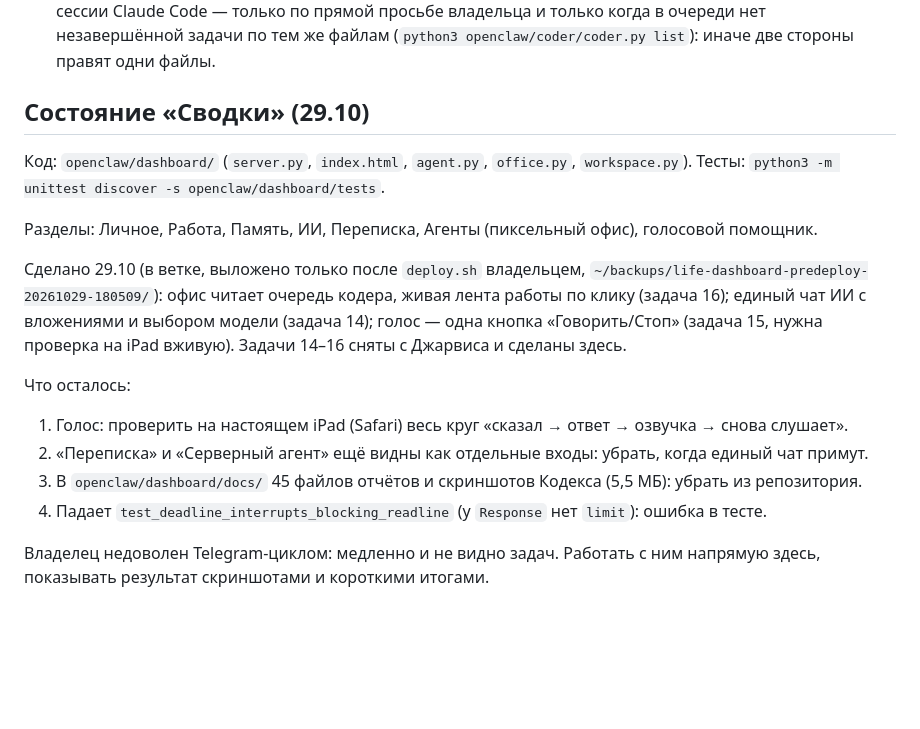
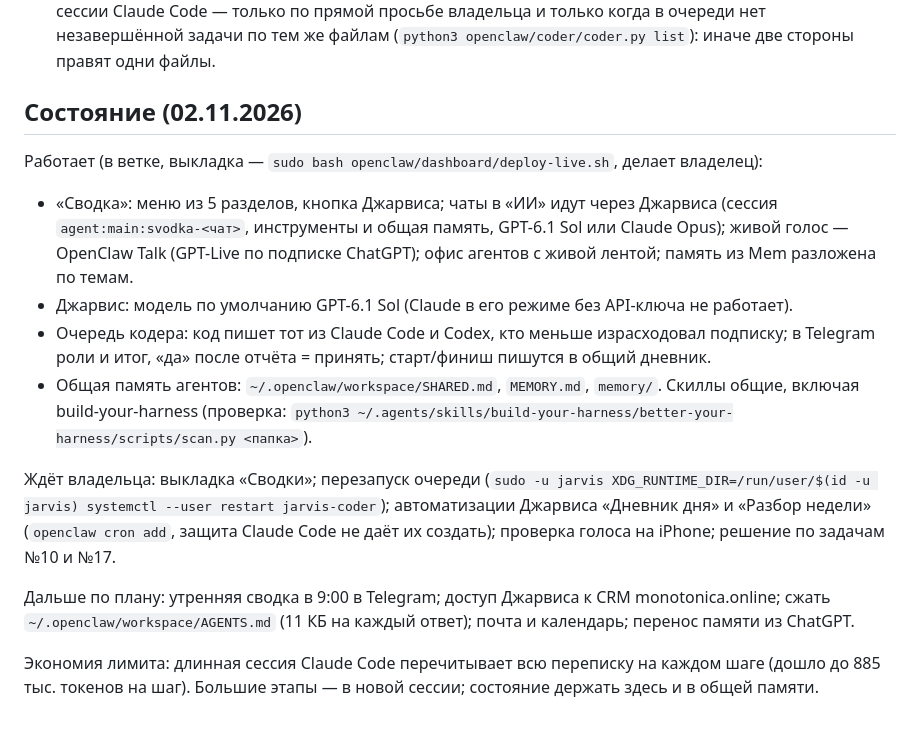
Before and after one commit to tchzhanartemij-cyber/komp-, a Markdown page: CLAUDE.md, the part around the change. Rendered like a GitHub page; blank space fills up the shorter version.

Commit message:
CLAUDE.md: текущее состояние и план для новой сессии
Co-Authored-By: Claude Opus 5.5 <noreply@anthropic.com>

```diff
--- a/CLAUDE.md
+++ b/CLAUDE.md
@@ -45,26 +45,24 @@ Root владелец вводит сам; команды под root дават
   когда в очереди нет незавершённой задачи по тем же файлам (`python3 openclaw/coder/coder.py list`):
   иначе две стороны правят одни файлы.
 
-## Состояние «Сводки» (29.10)
+## Состояние (02.11.2026)
 
-Код: `openclaw/dashboard/` (`server.py`, `index.html`, `agent.py`, `office.py`, `workspace.py`).
-Тесты: `python3 -m unittest discover -s openclaw/dashboard/tests`.
+Работает (в ветке, выкладка — `sudo bash openclaw/dashboard/deploy-live.sh`, делает владелец):
+- «Сводка»: меню из 5 разделов, кнопка Джарвиса; чаты в «ИИ» идут через Джарвиса (сессия
+  `agent:main:svodka-<чат>`, инструменты и общая память, GPT-6.1 Sol или Claude Opus); живой голос —
+  OpenClaw Talk (GPT-Live по подписке ChatGPT); офис агентов с живой лентой; память из Mem разложена по темам.
+- Джарвис: модель по умолчанию GPT-6.1 Sol (Claude в его режиме без API-ключа не работает).
+- Очередь кодера: код пишет тот из Claude Code и Codex, кто меньше израсходовал подписку; в Telegram
+  роли и итог, «да» после отчёта = принять; старт/финиш пишутся в общий дневник.
+- Общая память агентов: `~/.openclaw/workspace/SHARED.md`, `MEMORY.md`, `memory/`. Скиллы общие,
+  включая build-your-harness (проверка: `python3 ~/.agents/skills/build-your-harness/better-your-harness/scripts/scan.py <папка>`).
 
-Разделы: Личное, Работа, Память, ИИ, Переписка, Агенты (пиксельный офис), голосовой помощник.
+Ждёт владельца: выкладка «Сводки»; перезапуск очереди (`sudo -u jarvis XDG_RUNTIME_DIR=/run/user/$(id -u jarvis) systemctl --user restart jarvis-coder`);
+автоматизации Джарвиса «Дневник дня» и «Разбор недели» (`openclaw cron add`, защита Claude Code не даёт
+их создать); проверка голоса на iPhone; решение по задачам №10 и №17.
 
-Сделано 29.10 (в ветке, выложено только после `deploy.sh` владельцем,
-`~/backups/life-dashboard-predeploy-20261029-180509/`): офис читает очередь кодера, живая лента
-работы по клику (задача 16); единый чат ИИ с вложениями и выбором модели (задача 14);
-голос — одна кнопка «Говорить/Стоп» (задача 15, нужна проверка на iPad вживую).
-Задачи 14–16 сняты с Джарвиса и сделаны здесь.
+Дальше по плану: утренняя сводка в 9:00 в Telegram; доступ Джарвиса к CRM monotonica.online;
+сжать `~/.openclaw/workspace/AGENTS.md` (11 КБ на каждый ответ); почта и календарь; перенос памяти из ChatGPT.
 
-Что осталось:
-1. Голос: проверить на настоящем iPad (Safari) весь круг «сказал → ответ → озвучка → снова слушает».
-2. «Переписка» и «Серверный агент» ещё видны как отдельные входы: убрать, когда единый чат примут.
-3. В `openclaw/dashboard/docs/` 45 файлов отчётов и скриншотов Кодекса (5,5 МБ): убрать
-   из репозитория.
-4. Падает `test_deadline_interrupts_blocking_readline` (у `Response` нет `limit`): ошибка
-   в тесте.
-
-Владелец недоволен Telegram-циклом: медленно и не видно задач. Работать с ним напрямую
-здесь, показывать результат скриншотами и короткими итогами.
+Экономия лимита: длинная сессия Claude Code перечитывает всю переписку на каждом шаге (дошло до
+885 тыс. токенов на шаг). Большие этапы — в новой сессии; состояние держать здесь и в общей памяти.
```
